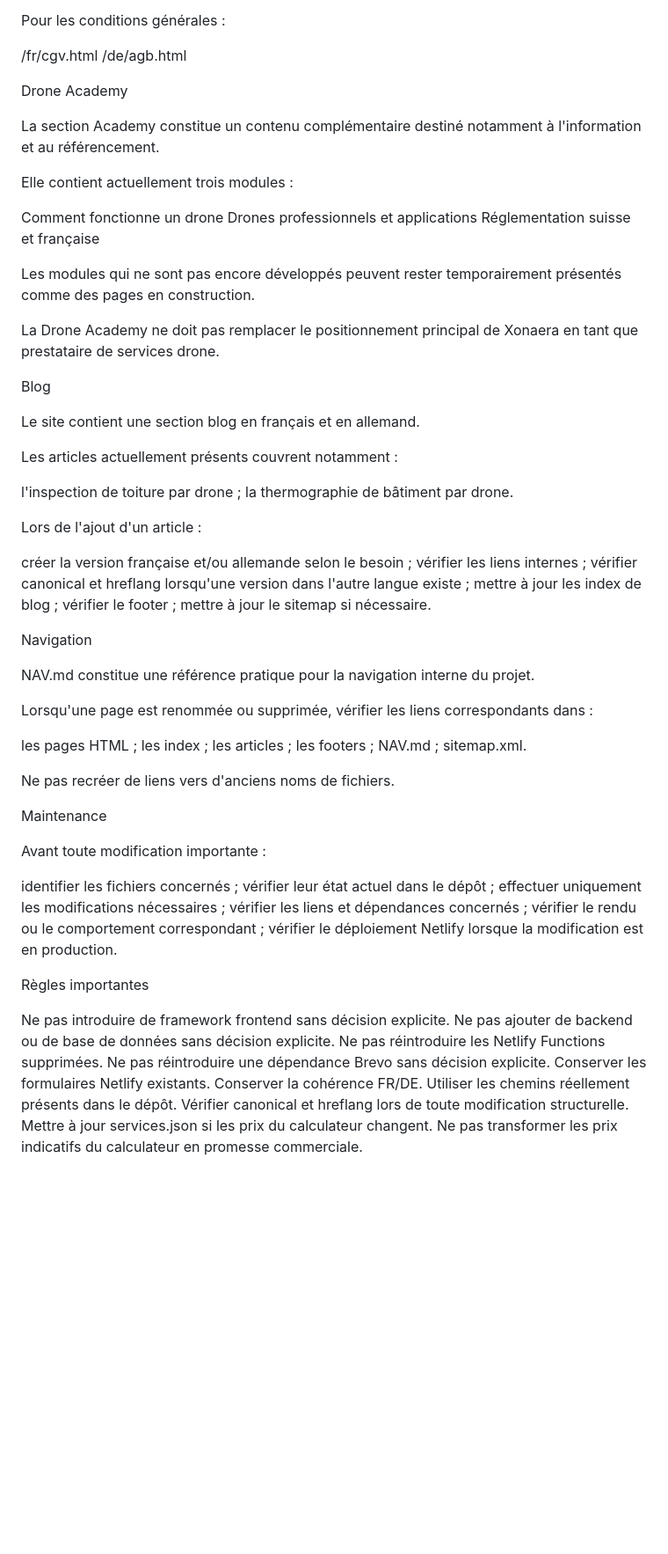
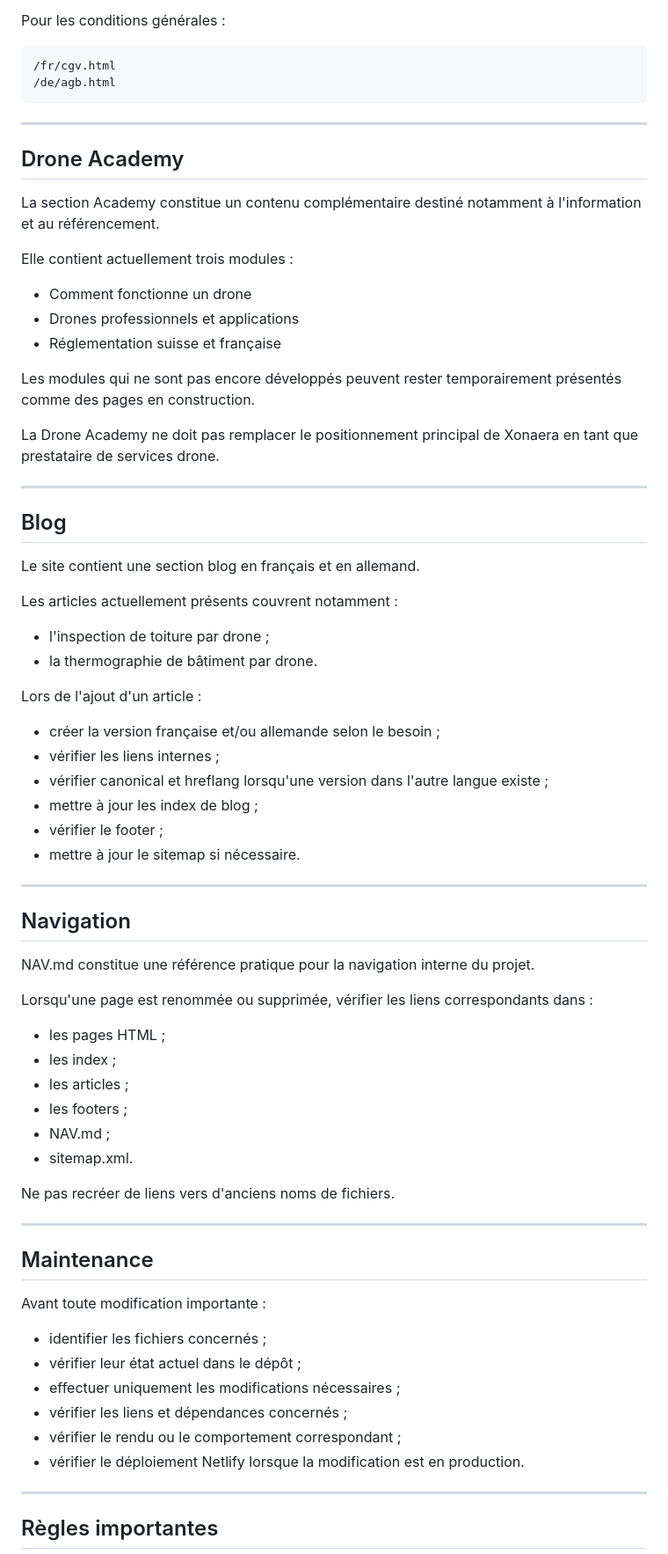
Before and after one commit to medykrena/xonaera, a Markdown page: README.md, the part around one of its changes. Shown at 88% size. Rendered like a GitHub page; blank space fills up the shorter version.

Commit message:
Revise README with comprehensive project details
Updated README to include detailed sections on technologies, pricing calculator, forms, deployment, SEO, multilingual content, and maintenance rules.

````diff
--- a/README.md
+++ b/README.md
@@ -224,77 +269,78 @@ Exemple :
 
 Pour les conditions générales :
 
+```text
 /fr/cgv.html
 /de/agb.html
+```
 
-Drone Academy
+---
+
+## Drone Academy
 
 La section Academy constitue un contenu complémentaire destiné notamment à l'information et au référencement.
 
 Elle contient actuellement trois modules :
 
-Comment fonctionne un drone
-Drones professionnels et applications
-Réglementation suisse et française
+- Comment fonctionne un drone
+- Drones professionnels et applications
+- Réglementation suisse et française
 
 Les modules qui ne sont pas encore développés peuvent rester temporairement présentés comme des pages en construction.
 
 La Drone Academy ne doit pas remplacer le positionnement principal de Xonaera en tant que prestataire de services drone.
 
-Blog
+---
+
+## Blog
 
 Le site contient une section blog en français et en allemand.
 
 Les articles actuellement présents couvrent notamment :
 
-l'inspection de toiture par drone ;
-la thermographie de bâtiment par drone.
+- l'inspection de toiture par drone ;
+- la thermographie de bâtiment par drone.
 
 Lors de l'ajout d'un article :
 
-créer la version française et/ou allemande selon le besoin ;
-vérifier les liens internes ;
-vérifier canonical et hreflang lorsqu'une version dans l'autre langue existe ;
-mettre à jour les index de blog ;
-vérifier le footer ;
-mettre à jour le sitemap si nécessaire.
+- créer la version française et/ou allemande selon le besoin ;
+- vérifier les liens internes ;
+- vérifier canonical et hreflang lorsqu'une version dans l'autre langue existe ;
+- mettre à jour les index de blog ;
+- vérifier le footer ;
+- mettre à jour le sitemap si nécessaire.
 
-Navigation
+---
+
+## Navigation
 
 NAV.md constitue une référence pratique pour la navigation interne du projet.
 
 Lorsqu'une page est renommée ou supprimée, vérifier les liens correspondants dans :
 
-les pages HTML ;
-les index ;
-les articles ;
-les footers ;
-NAV.md ;
-sitemap.xml.
+- les pages HTML ;
+- les index ;
+- les articles ;
+- les footers ;
+- NAV.md ;
+- sitemap.xml.
 
 Ne pas recréer de liens vers d'anciens noms de fichiers.
 
-Maintenance
+---
+
+## Maintenance
 
 Avant toute modification importante :
 
-identifier les fichiers concernés ;
-vérifier leur état actuel dans le dépôt ;
-effectuer uniquement les modifications nécessaires ;
-vérifier les liens et dépendances concernés ;
-vérifier le rendu ou le comportement correspondant ;
-vérifier le déploiement Netlify lorsque la modification est en production.
+- identifier les fichiers concernés ;
+- vérifier leur état actuel dans le dépôt ;
+- effectuer uniquement les modifications nécessaires ;
+- vérifier les liens et dépendances concernés ;
+- vérifier le rendu ou le comportement correspondant ;
+- vérifier le déploiement Netlify lorsque la modification est en production.
 
-Règles importantes
+---
 
-Ne pas introduire de framework frontend sans décision explicite.
-Ne pas ajouter de backend ou de base de données sans décision explicite.
-Ne pas réintroduire les Netlify Functions supprimées.
-Ne pas réintroduire une dépendance Brevo sans décision explicite.
-Conserver les formulaires Netlify existants.
-Conserver la cohérence FR/DE.
-Utiliser les chemins réellement présents dans le dépôt.
-Vérifier canonical et hreflang lors de toute modification structurelle.
-Mettre à jour services.json si les prix du calculateur changent.
-Ne pas transformer les prix indicatifs du calculateur en promesse commerciale.
+## Règles importantes
 
````
Also changed, not shown: other parts of README.md (+121 -61 lines).
